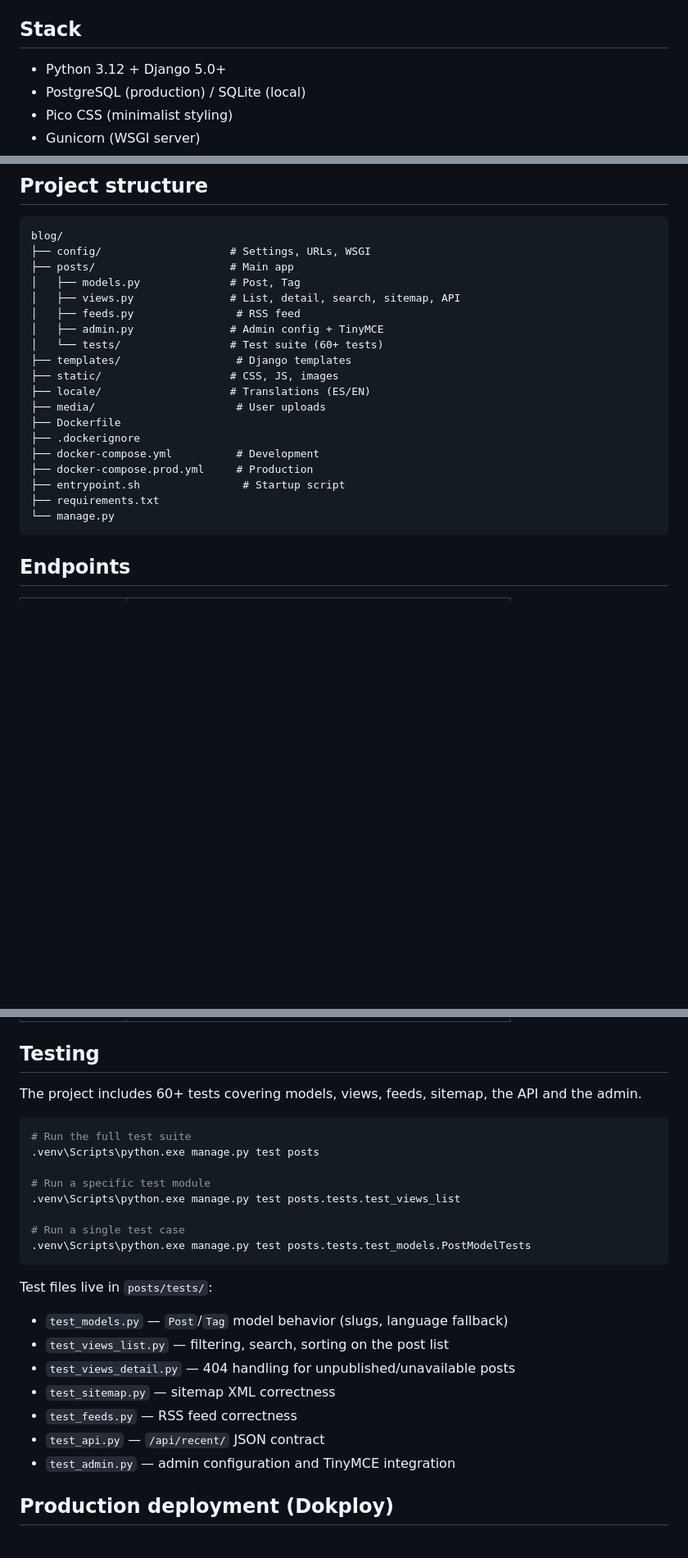
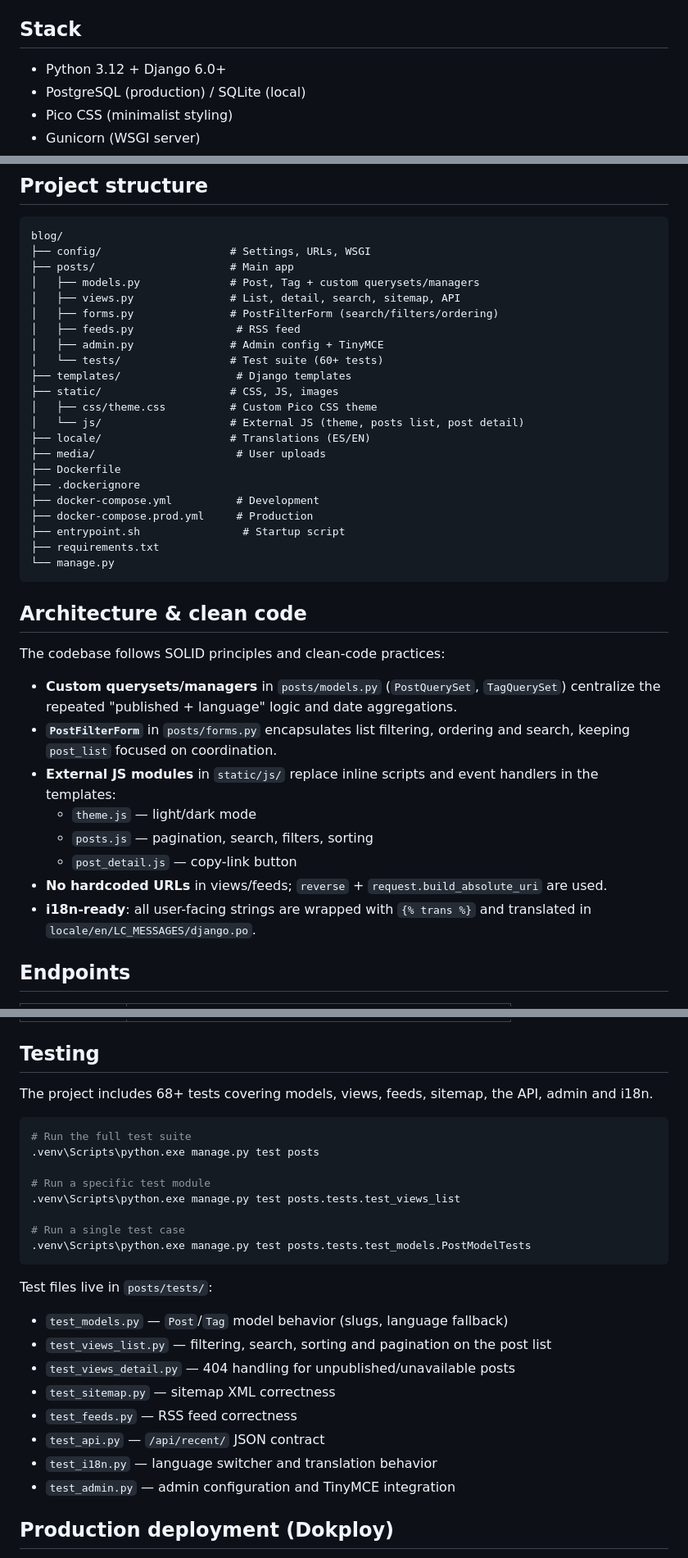
Before and after one commit to Joanbonoprog/Blog_Personal, a Markdown page: README.md, 3 parts joined by grey strips. Shown at 82% size. Drawn GitHub-style; blank space fills up the shorter version.

````diff
--- a/README.md
+++ b/README.md
@@ -4,7 +4,7 @@ Personal blog built with Django. Deployed at `joanbonoprog.es/blog`.
 
 ## Stack
 
-- Python 3.12 + Django 5.0+
+- Python 3.12 + Django 6.0+
 - PostgreSQL (production) / SQLite (local)
 - Pico CSS (minimalist styling)
 - Gunicorn (WSGI server)
@@ -93,13 +95,16 @@ CSRF_TRUSTED_ORIGINS=https://joanbonoprog.es,https://www.joanbonoprog.es
 blog/
 ├── config/                    # Settings, URLs, WSGI
 ├── posts/                     # Main app
-│   ├── models.py              # Post, Tag
+│   ├── models.py              # Post, Tag + custom querysets/managers
 │   ├── views.py               # List, detail, search, sitemap, API
+│   ├── forms.py               # PostFilterForm (search/filters/ordering)
 │   ├── feeds.py                # RSS feed
 │   ├── admin.py               # Admin config + TinyMCE
 │   └── tests/                 # Test suite (60+ tests)
 ├── templates/                  # Django templates
 ├── static/                    # CSS, JS, images
+│   ├── css/theme.css          # Custom Pico CSS theme
+│   └── js/                    # External JS (theme, posts list, post detail)
 ├── locale/                    # Translations (ES/EN)
 ├── media/                      # User uploads
 ├── Dockerfile
@@ -110,6 +115,19 @@ blog/
 ├── requirements.txt
 └── manage.py
 ```
+
+## Architecture & clean code
+
+The codebase follows SOLID principles and clean-code practices:
+
+- **Custom querysets/managers** in `posts/models.py` (`PostQuerySet`, `TagQuerySet`) centralize the repeated "published + language" logic and date aggregations.
+- **`PostFilterForm`** in `posts/forms.py` encapsulates list filtering, ordering and search, keeping `post_list` focused on coordination.
+- **External JS modules** in `static/js/` replace inline scripts and event handlers in the templates:
+  - `theme.js` — light/dark mode
+  - `posts.js` — pagination, search, filters, sorting
+  - `post_detail.js` — copy-link button
+- **No hardcoded URLs** in views/feeds; `reverse` + `request.build_absolute_uri` are used.
+- **i18n-ready**: all user-facing strings are wrapped with `{% trans %}` and translated in `locale/en/LC_MESSAGES/django.po`.
 
 ## Endpoints
 
@@ -125,7 +143,7 @@ blog/
 
 ## Testing
 
-The project includes 60+ tests covering models, views, feeds, sitemap, the API and the admin.
+The project includes 68+ tests covering models, views, feeds, sitemap, the API, admin and i18n.
 
 ```bash
 # Run the full test suite
@@ -140,11 +158,12 @@ The project includes 60+ tests covering models, views, feeds, sitemap, the API a
 
 Test files live in `posts/tests/`:
 - `test_models.py` — `Post`/`Tag` model behavior (slugs, language fallback)
-- `test_views_list.py` — filtering, search, sorting on the post list
+- `test_views_list.py` — filtering, search, sorting and pagination on the post list
 - `test_views_detail.py` — 404 handling for unpublished/unavailable posts
 - `test_sitemap.py` — sitemap XML correctness
 - `test_feeds.py` — RSS feed correctness
 - `test_api.py` — `/api/recent/` JSON contract
+- `test_i18n.py` — language switcher and translation behavior
 - `test_admin.py` — admin configuration and TinyMCE integration
 
 ## Production deployment (Dokploy)
````
Also changed, not shown: other parts of README.md (+3 -1 lines).
